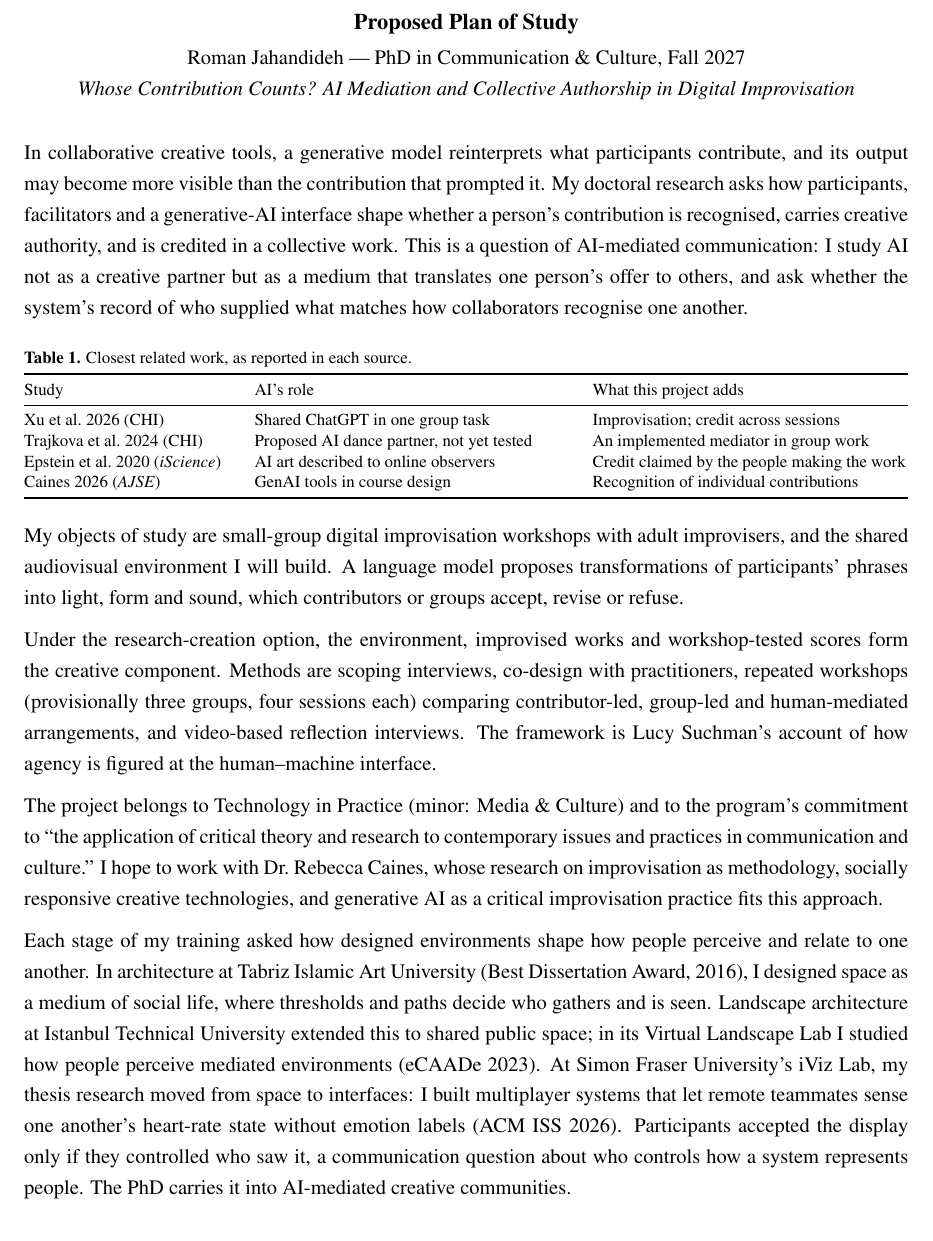
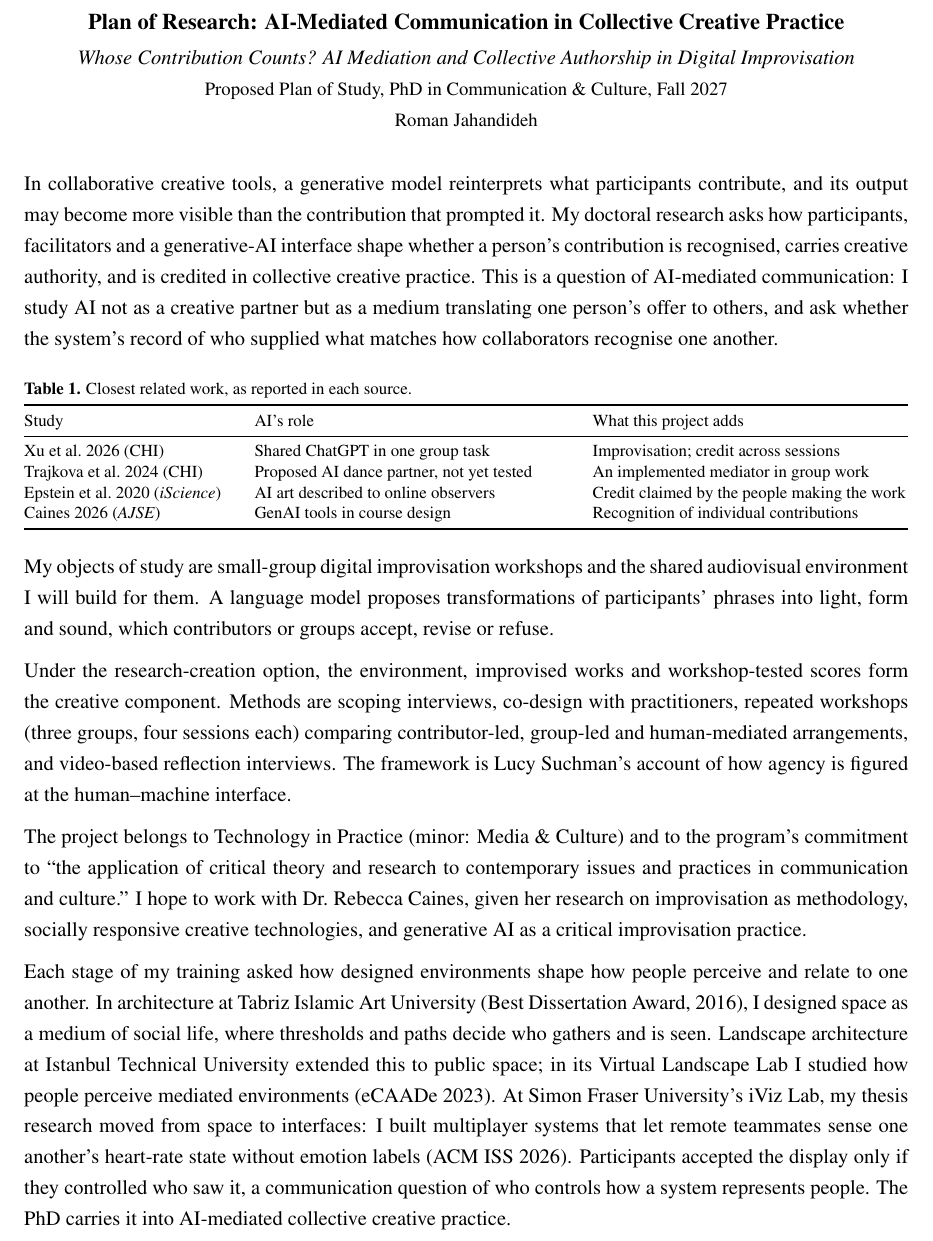
Before and after one commit to RomanJahandideh/Proposal, a LaTeX document (admissions-plan.tex): part of the page, cut at the place of the change. Compiled offline with pdfLaTeX.

Commit message:
Plan of study: retitle as "Plan of Research: AI-Mediated Communication in Collective Creative Practice"
Keep York's "Proposed Plan of Study" label in the subtitle, echo the new
heading in the text, and stay at 498 words on one page.

Co-Authored-By: Claude Opus 5.5 <noreply@anthropic.com>

```diff
--- a/admissions-plan.tex
+++ b/admissions-plan.tex
@@ -39,18 +41,20 @@
 \begin{document}
 
 \begin{center}
-  {\bf\large Proposed Plan of Study}\\[2pt]
-  Roman Jahandideh --- PhD in Communication \& Culture, Fall 2027\\
-  \textit{Whose Contribution Counts? AI Mediation and Collective Authorship in Digital Improvisation}
+  {\bf\large Plan of Research: AI-Mediated Communication in Collective Creative Practice}\\[2pt]
+  \textit{Whose Contribution Counts? AI Mediation and Collective Authorship in Digital Improvisation}\\[2pt]
+  {\small Proposed Plan of Study, PhD in Communication \& Culture, Fall 2027\\
+  Roman Jahandideh}
 \end{center}
 
 In collaborative creative tools, a generative model reinterprets what
 participants contribute, and its output may become more visible than the
 contribution that prompted it. My doctoral research asks how participants,
 facilitators and a generative-AI interface shape whether a person's
-contribution is recognised, carries creative authority, and is credited in a
-collective work. This is a question of AI-mediated communication: I study AI
-not as a creative partner but as a medium that translates one person's offer
+contribution is recognised, carries creative authority, and is credited in
+collective creative practice. This is a question of AI-mediated
+communication: I study AI not as a creative partner but as a medium
+translating one person's offer
 to others, and ask whether the system's record of who supplied what matches
 how collaborators recognise one another.
 \begin{center}
@@ -71,14 +75,14 @@ Caines 2026 (\textit{AJSE}) & GenAI tools in course design & Recognition of indi
 \end{tabularx}
 \end{center}
 
-My objects of study are small-group digital improvisation workshops with
-adult improvisers, and the shared audiovisual environment I will build. A language model proposes transformations
+My objects of study are small-group digital improvisation workshops and the
+shared audiovisual environment I will build for them. A language model proposes transformations
 of participants' phrases into light, form and sound, which contributors or
 groups accept, revise or refuse.
 
 Under the research-creation option, the environment, improvised works and
 workshop-tested scores form the creative component. Methods are scoping interviews, co-design with practitioners,
-repeated workshops (provisionally three groups, four sessions each)
+repeated workshops (three groups, four sessions each)
 comparing contributor-led, group-led and human-mediated arrangements, and
 video-based reflection interviews. The framework is Lucy Suchman's account
 of how agency is figured at the human--machine interface.
@@ -86,23 +90,22 @@ of how agency is figured at the human--machine interface.
 The project belongs to Technology in Practice (minor: Media \& Culture)
 and to the program's commitment to ``the application of
 critical theory and research to contemporary issues and practices in
-communication and culture.'' I hope to work with Dr.\ Rebecca Caines, whose
+communication and culture.'' I hope to work with Dr.\ Rebecca Caines, given her
 research on improvisation as methodology, socially responsive creative
-technologies, and generative AI as a critical improvisation practice fits
-this approach.
+technologies, and generative AI as a critical improvisation practice.
 
 Each stage of my training asked how designed environments shape how people
 perceive and relate to one another. In architecture at Tabriz
 Islamic Art University (Best Dissertation Award, 2016), I designed space as
 a medium of social life, where thresholds and paths decide who gathers and
 is seen. Landscape architecture at Istanbul Technical University
-extended this to shared public space; in its Virtual Landscape Lab I
+extended this to public space; in its Virtual Landscape Lab I
 studied how people perceive mediated environments (eCAADe 2023). At Simon Fraser
 University's iViz Lab, my thesis research moved from space to interfaces: I
 built multiplayer systems that let remote teammates sense one another's
 heart-rate state without emotion labels (ACM ISS 2026). Participants
 accepted the display only if they controlled who saw it, a communication
-question about who controls how a system represents people. The PhD carries
-it into AI-mediated creative communities.
+question of who controls how a system represents people. The PhD carries
+it into AI-mediated collective creative practice.
 
 \end{document}
```
Also changed, not shown: DOCUMENTS.md (+2 -2 lines), pdf/admissions-plan.pdf, admissions-plan.tex (4 more changed lines).
